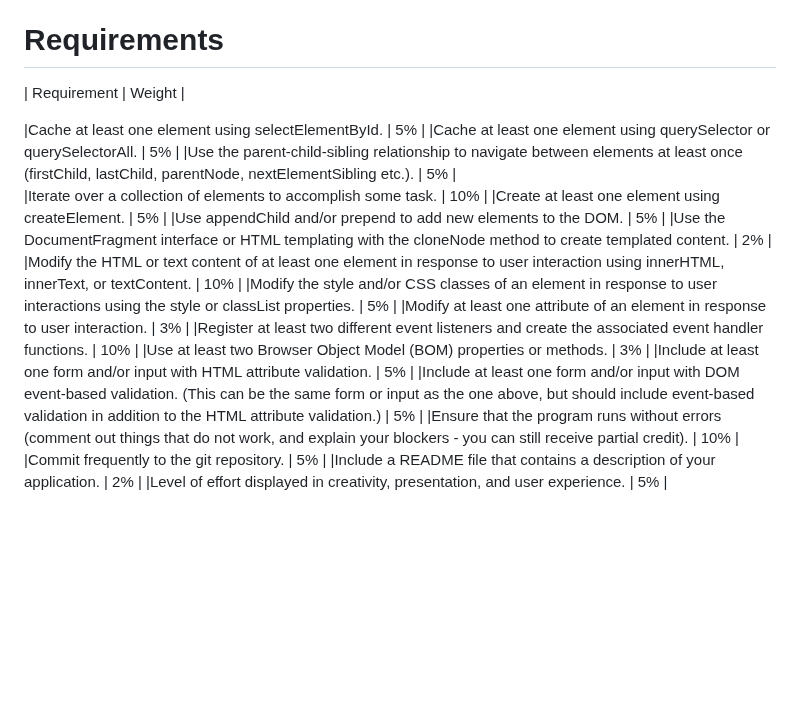
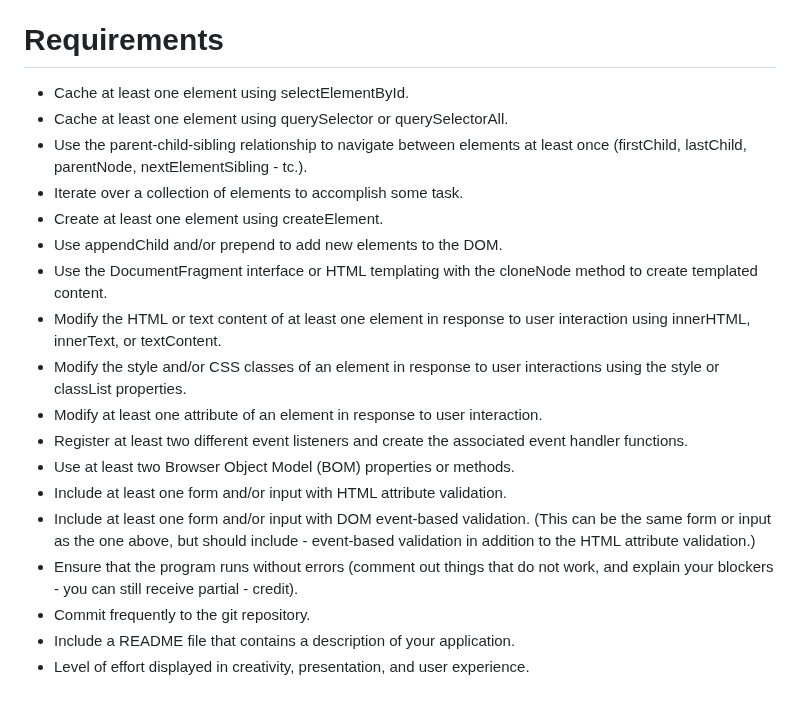
Before and after one commit to Sthefani07/SBA-316-The-Document-Object-Model, a Markdown page: README.md, the part around the change. Drawn GitHub-style; blank space fills up the shorter version.

```diff
--- a/README.md
+++ b/README.md
@@ -22,23 +22,21 @@ Since topic and content are secondary to functionality for this assessment, we h
 # Requirements
 
 
-| Requirement                                                        | Weight |
-
-|Cache at least one element using selectElementById.                   | 5% |
-|Cache at least one element using querySelector or querySelectorAll.   | 5% |
-|Use the parent-child-sibling relationship to navigate between elements at least once (firstChild, lastChild, parentNode, nextElementSibling etc.).                                                                 | 5% |
-|Iterate over a collection of elements to accomplish some task.        | 10% |
-|Create at least one element using createElement.                      | 5% |
-|Use appendChild and/or prepend to add new elements to the DOM.        | 5% |
-|Use the DocumentFragment interface or HTML templating with the cloneNode method to create templated content. | 2% |
-|Modify the HTML or text content of at least one element in response to user interaction using innerHTML, innerText, or textContent. | 10% |
-|Modify the style and/or CSS classes of an element in response to user interactions using the style or classList properties.  | 5% |
-|Modify at least one attribute of an element in response to user interaction. | 3% |
-|Register at least two different event listeners and create the associated event handler functions.   | 10% |
-|Use at least two Browser Object Model (BOM) properties or methods.    | 3% |
-|Include at least one form and/or input with HTML attribute validation. | 5% |
-|Include at least one form and/or input with DOM event-based validation. (This can be the same form or input as the one above, but should include event-based validation in addition to the HTML attribute validation.)    | 5% |
-|Ensure that the program runs without errors (comment out things that do not work, and explain your blockers - you can still receive partial credit).                                                               |  10% |
-|Commit frequently to the git repository.                              | 5% |
-|Include a README file that contains a description of your application. | 2% |
-|Level of effort displayed in creativity, presentation, and user experience. | 5% |
+- Cache at least one element using selectElementById.
+- Cache at least one element using querySelector or querySelectorAll.
+- Use the parent-child-sibling relationship to navigate between elements at least once (firstChild, lastChild, parentNode, nextElementSibling - tc.).
+- Iterate over a collection of elements to accomplish some task.
+- Create at least one element using createElement.
+- Use appendChild and/or prepend to add new elements to the DOM.
+- Use the DocumentFragment interface or HTML templating with the cloneNode method to create templated content.
+- Modify the HTML or text content of at least one element in response to user interaction using innerHTML, innerText, or textContent.
+- Modify the style and/or CSS classes of an element in response to user interactions using the style or classList properties.
+- Modify at least one attribute of an element in response to user interaction.
+- Register at least two different event listeners and create the associated event handler functions.
+- Use at least two Browser Object Model (BOM) properties or methods.
+- Include at least one form and/or input with HTML attribute validation.
+- Include at least one form and/or input with DOM event-based validation. (This can be the same form or input as the one above, but should include - event-based validation in addition to the HTML attribute validation.)
+- Ensure that the program runs without errors (comment out things that do not work, and explain your blockers - you can still receive partial - credit).
+- Commit frequently to the git repository.
+- Include a README file that contains a description of your application.
+- Level of effort displayed in creativity, presentation, and user experience.
```
